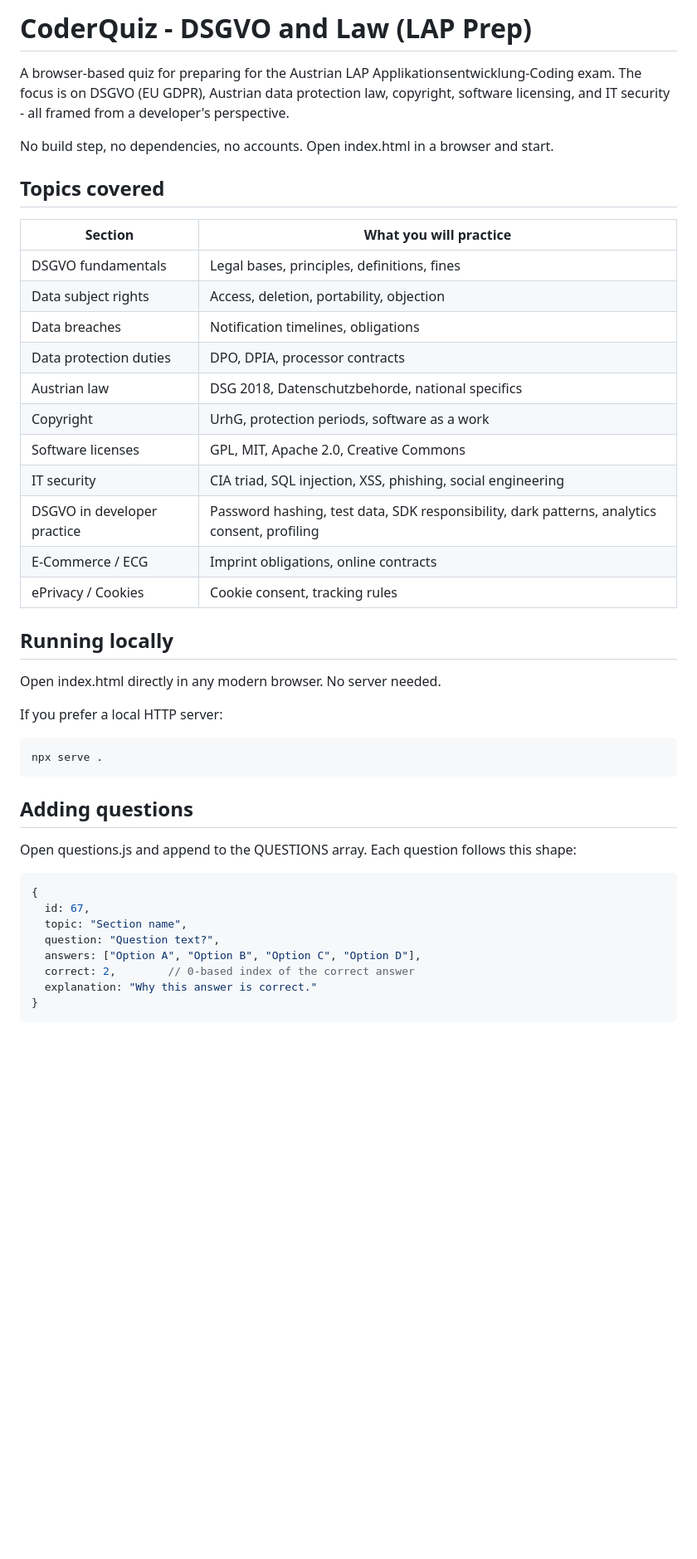
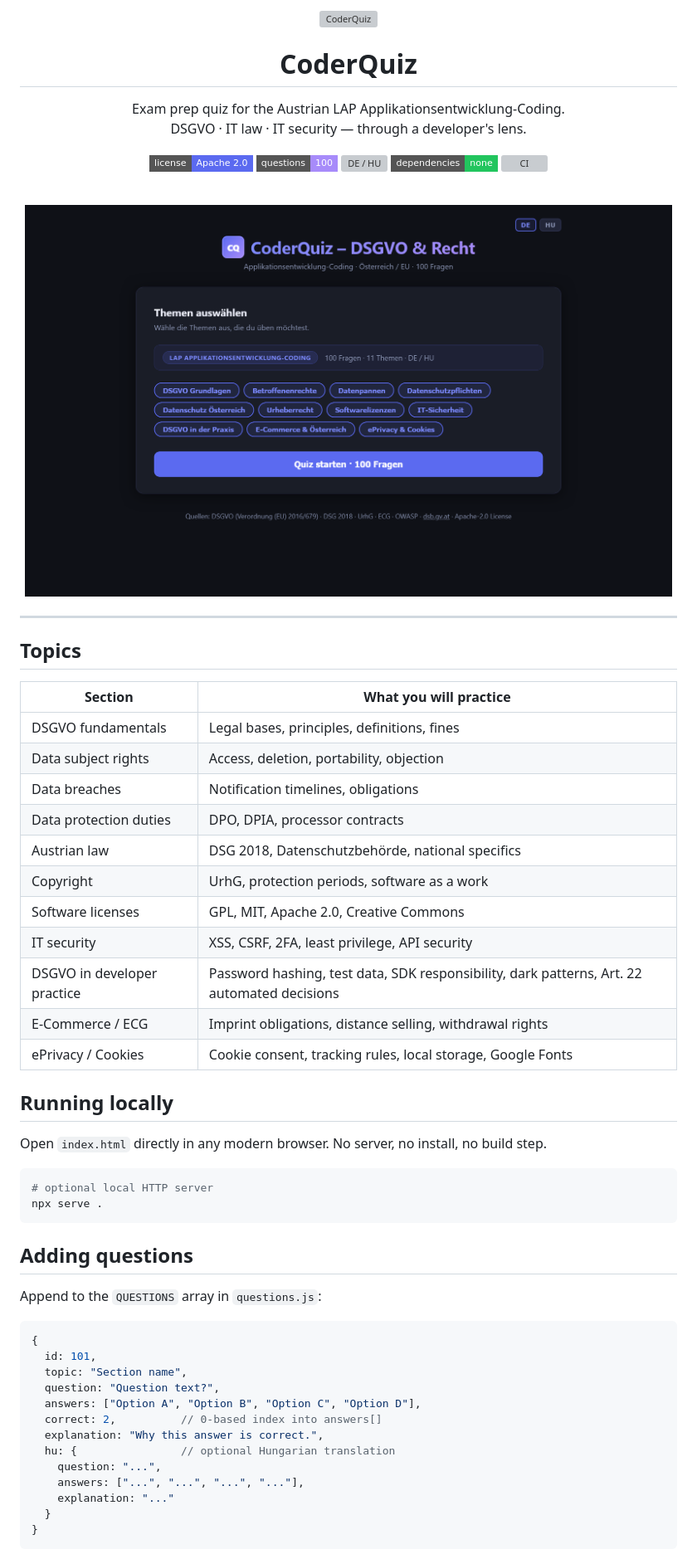
Before and after one commit to goAuD/CoderQuiz, a Markdown page: README.md, the part around one of its changes. Shown at 83% size. Rendered like a GitHub page; pictures changed too: assets/coderquiz.png (added); badges without logos; blank space fills up the shorter version; grey boxes are pictures that could not be loaded.

Commit message:
Polish README: logo, badges, screenshot, topics table; update ROADMAP
Co-Authored-By: Claude Sonnet 4.6 <noreply@anthropic.com>

````diff
--- a/README.md
+++ b/README.md
@@ -1,10 +1,31 @@
-# CoderQuiz - DSGVO and Law (LAP Prep)
+<p align="center">
+  <img src="logo.svg" width="72" height="72" alt="CoderQuiz" />
+</p>
 
-A browser-based quiz for preparing for the Austrian LAP Applikationsentwicklung-Coding exam. The focus is on DSGVO (EU GDPR), Austrian data protection law, copyright, software licensing, and IT security - all framed from a developer's perspective.
+<h1 align="center">CoderQuiz</h1>
 
-No build step, no dependencies, no accounts. Open index.html in a browser and start.
+<p align="center">
+  Exam prep quiz for the Austrian LAP Applikationsentwicklung-Coding.<br/>
+  DSGVO · IT law · IT security — through a developer's lens.
+</p>
 
-## Topics covered
+<p align="center">
+  <img src="https://img.shields.io/badge/license-Apache_2.0-5b6af0?style=flat-square" alt="License" />
+  <img src="https://img.shields.io/badge/questions-100-a78bfa?style=flat-square" alt="100 questions" />
+  <img src="https://img.shields.io/badge/languages-DE_%2F_HU-5b6af0?style=flat-square" alt="DE / HU" />
+  <img src="https://img.shields.io/badge/dependencies-none-22c55e?style=flat-square" alt="No dependencies" />
+  <img src="https://github.com/goAuD/CoderQuiz/actions/workflows/ci.yml/badge.svg" alt="CI" />
+</p>
+
+<br/>
+
+<p align="center">
+  <img src="assets/coderquiz.png" width="780" alt="CoderQuiz setup screen" />
+</p>
+
+---
+
+## Topics
 
 | Section | What you will practice |
 | --- | --- |
@@ -12,36 +33,40 @@ No build step, no dependencies, no accounts. Open index.html in a browser and st
 | Data subject rights | Access, deletion, portability, objection |
 | Data breaches | Notification timelines, obligations |
 | Data protection duties | DPO, DPIA, processor contracts |
-| Austrian law | DSG 2018, Datenschutzbehorde, national specifics |
+| Austrian law | DSG 2018, Datenschutzbehörde, national specifics |
 | Copyright | UrhG, protection periods, software as a work |
 | Software licenses | GPL, MIT, Apache 2.0, Creative Commons |
-| IT security | CIA triad, SQL injection, XSS, phishing, social engineering |
-| DSGVO in developer practice | Password hashing, test data, SDK responsibility, dark patterns, analytics consent, profiling |
-| E-Commerce / ECG | Imprint obligations, online contracts |
-| ePrivacy / Cookies | Cookie consent, tracking rules |
+| IT security | XSS, CSRF, 2FA, least privilege, API security |
+| DSGVO in developer practice | Password hashing, test data, SDK responsibility, dark patterns, Art. 22 automated decisions |
+| E-Commerce / ECG | Imprint obligations, distance selling, withdrawal rights |
+| ePrivacy / Cookies | Cookie consent, tracking rules, local storage, Google Fonts |
 
 ## Running locally
 
-Open index.html directly in any modern browser. No server needed.
-
-If you prefer a local HTTP server:
+Open `index.html` directly in any modern browser. No server, no install, no build step.
 
 ```sh
+# optional local HTTP server
 npx serve .
 ```
 
 ## Adding questions
 
-Open questions.js and append to the QUESTIONS array. Each question follows this shape:
+Append to the `QUESTIONS` array in `questions.js`:
 
 ```js
 {
-  id: 67,
+  id: 101,
   topic: "Section name",
   question: "Question text?",
   answers: ["Option A", "Option B", "Option C", "Option D"],
-  correct: 2,        // 0-based index of the correct answer
-  explanation: "Why this answer is correct."
+  correct: 2,          // 0-based index into answers[]
+  explanation: "Why this answer is correct.",
+  hu: {                // optional Hungarian translation
+    question: "...",
+    answers: ["...", "...", "...", "..."],
+    explanation: "..."
+  }
 }
 ```
 
````
Also changed, not shown: other parts of README.md (+7 -13 lines), 1 other file.
